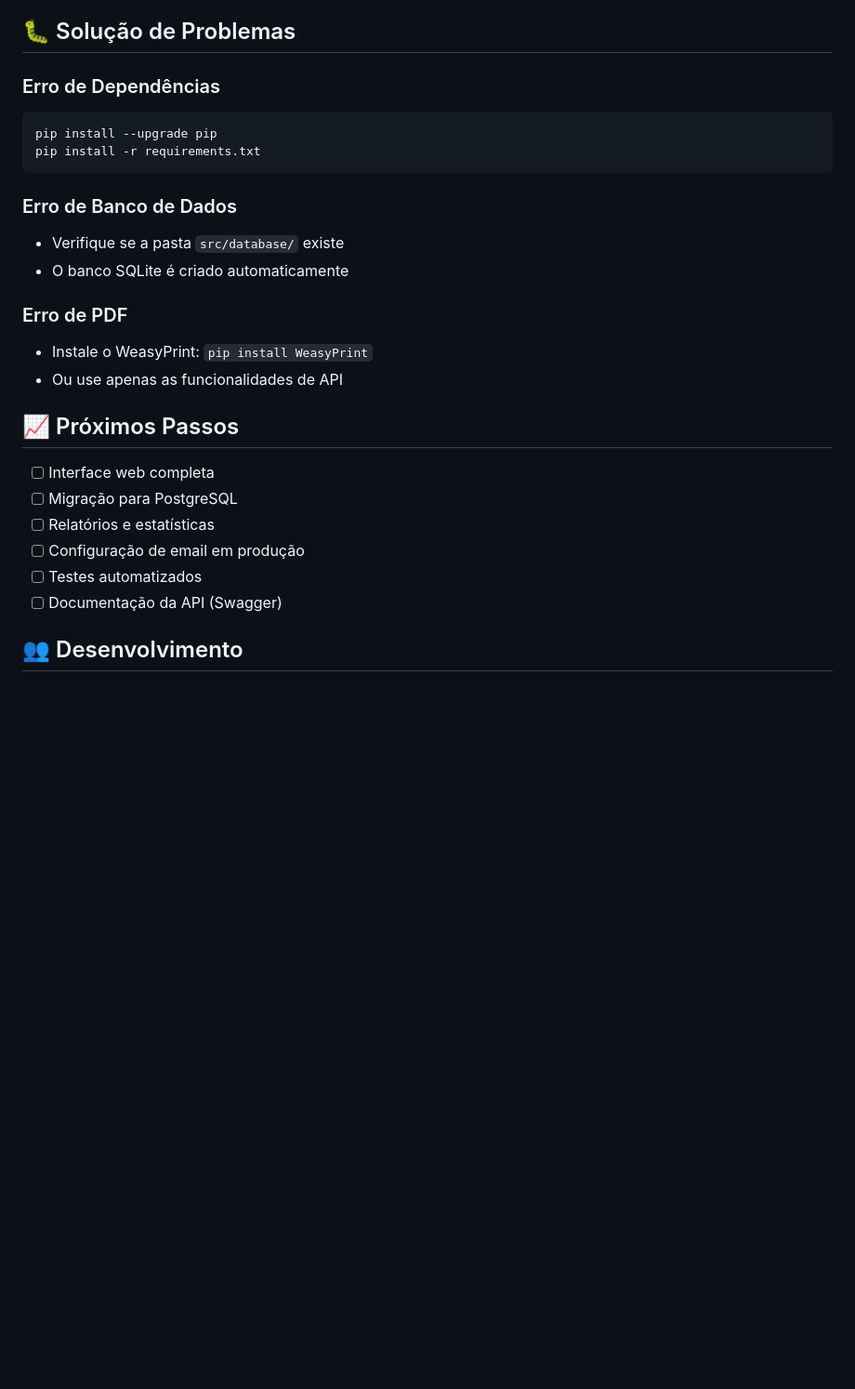
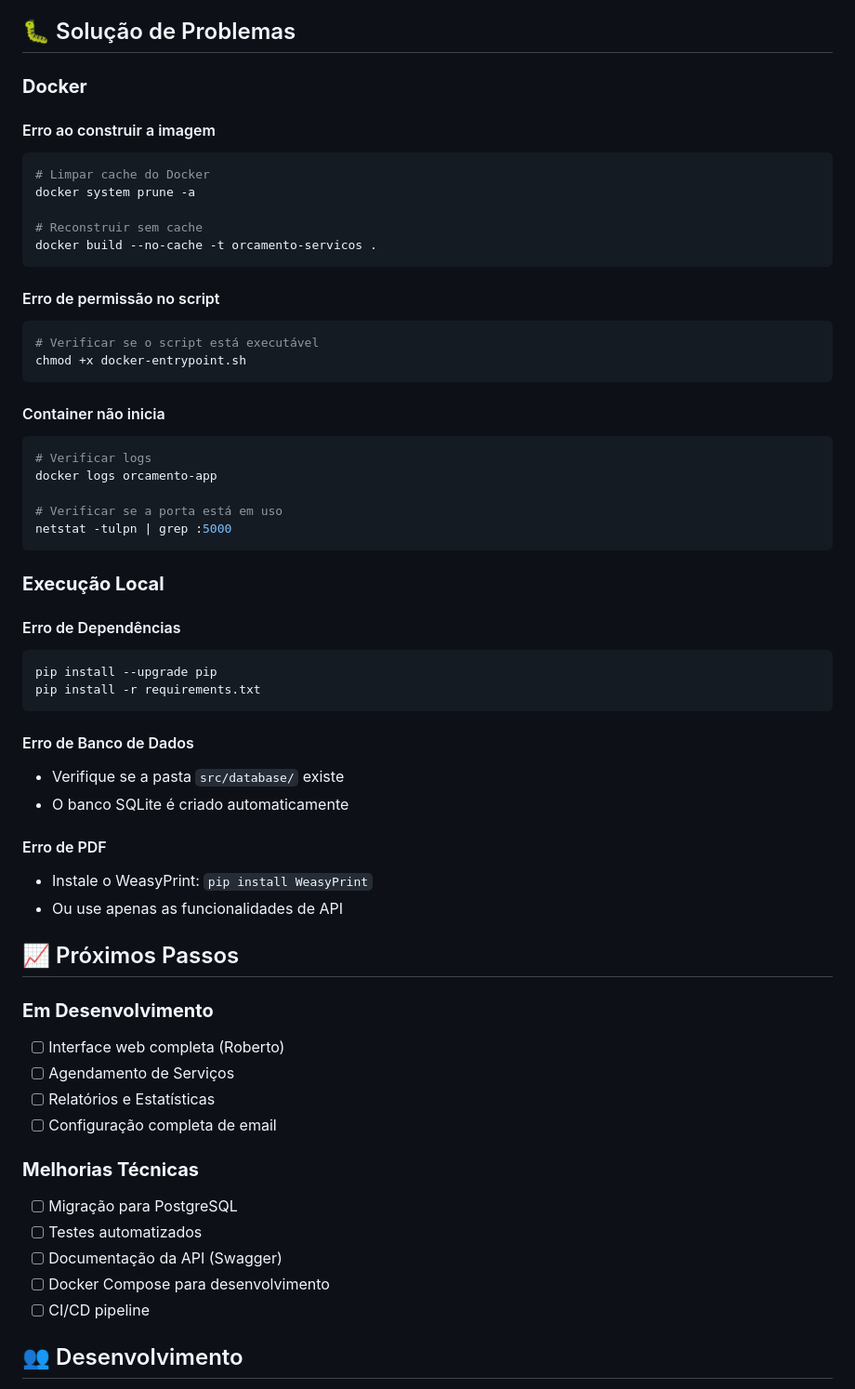
Before and after one commit to orcamento-servicos/orcamento-servicos, a Markdown page: README.md, the part around the change printed below. Shown: that part at 93% size. GitHub-like rendering; blank space fills up the shorter version.

````diff
--- a/README.md
+++ b/README.md
@@ -240,28 +313,62 @@ Os arquivos na pasta `static/` são apenas para testes locais e podem ser removi
 
 ## 🐛 Solução de Problemas
 
-### Erro de Dependências
+### **Docker**
+
+#### Erro ao construir a imagem
+```bash
+# Limpar cache do Docker
+docker system prune -a
+
+# Reconstruir sem cache
+docker build --no-cache -t orcamento-servicos .
+```
+
+#### Erro de permissão no script
+```bash
+# Verificar se o script está executável
+chmod +x docker-entrypoint.sh
+```
+
+#### Container não inicia
+```bash
+# Verificar logs
+docker logs orcamento-app
+
+# Verificar se a porta está em uso
+netstat -tulpn | grep :5000
+```
+
+### **Execução Local**
+
+#### Erro de Dependências
 ```bash
 pip install --upgrade pip
 pip install -r requirements.txt
 ```
 
-### Erro de Banco de Dados
+#### Erro de Banco de Dados
 - Verifique se a pasta `src/database/` existe
 - O banco SQLite é criado automaticamente
 
-### Erro de PDF
+#### Erro de PDF
 - Instale o WeasyPrint: `pip install WeasyPrint`
 - Ou use apenas as funcionalidades de API
 
 ## 📈 Próximos Passos
 
-- [ ] Interface web completa
+### **Em Desenvolvimento**
+- [ ] Interface web completa (Roberto)
+- [ ] Agendamento de Serviços
+- [ ] Relatórios e Estatísticas
+- [ ] Configuração completa de email
+
+### **Melhorias Técnicas**
 - [ ] Migração para PostgreSQL
-- [ ] Relatórios e estatísticas
-- [ ] Configuração de email em produção
 - [ ] Testes automatizados
 - [ ] Documentação da API (Swagger)
+- [ ] Docker Compose para desenvolvimento
+- [ ] CI/CD pipeline
 
 ## 👥 Desenvolvimento
 
````
Also changed, not shown: other parts of README.md (+92 -19 lines).
